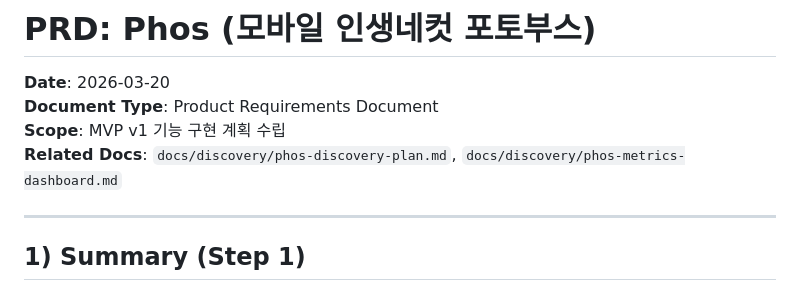
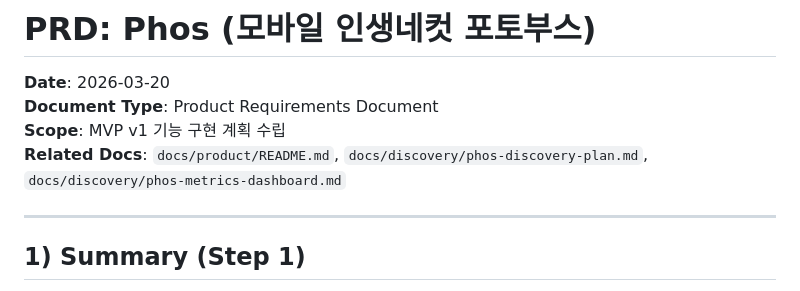
Before and after one commit to GC-Project-Space/26-1-MP-Phos, a Markdown page: docs/product/PRD-Phos.md, the part around the change. Drawn GitHub-style.

Commit message:
docs: link core product docs through index

```diff
--- a/docs/product/PRD-Phos.md
+++ b/docs/product/PRD-Phos.md
@@ -3,7 +3,7 @@
 **Date**: 2026-03-20
 **Document Type**: Product Requirements Document
 **Scope**: MVP v1 기능 구현 계획 수립
-**Related Docs**: `docs/discovery/phos-discovery-plan.md`, `docs/discovery/phos-metrics-dashboard.md`
+**Related Docs**: `docs/product/README.md`, `docs/discovery/phos-discovery-plan.md`, `docs/discovery/phos-metrics-dashboard.md`
 
 ---
 
```
Also changed, not shown: docs/product/USER-STORIES-Phos.md (+1 -1 lines), docs/product/WWA-Backlog-Phos.md (+1 -1 lines).
